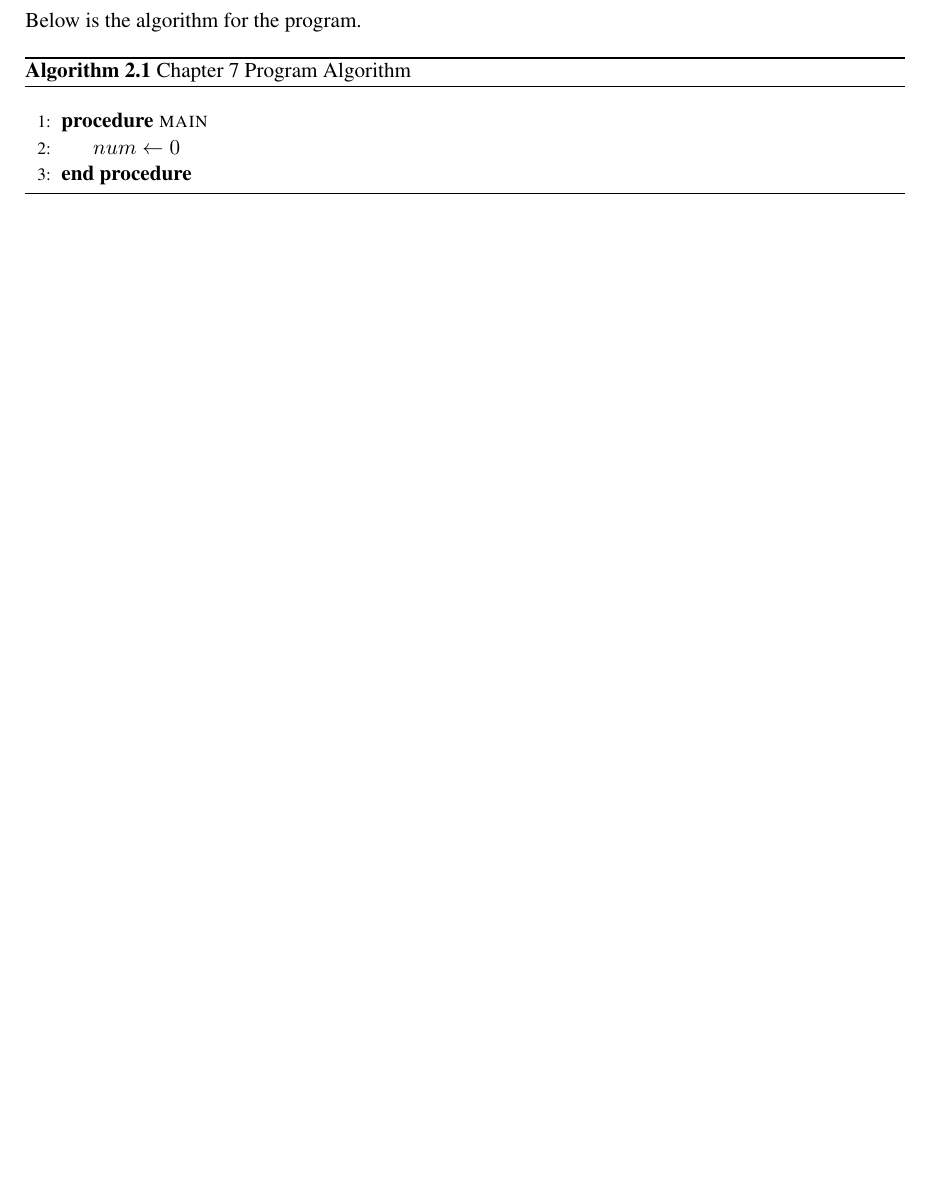
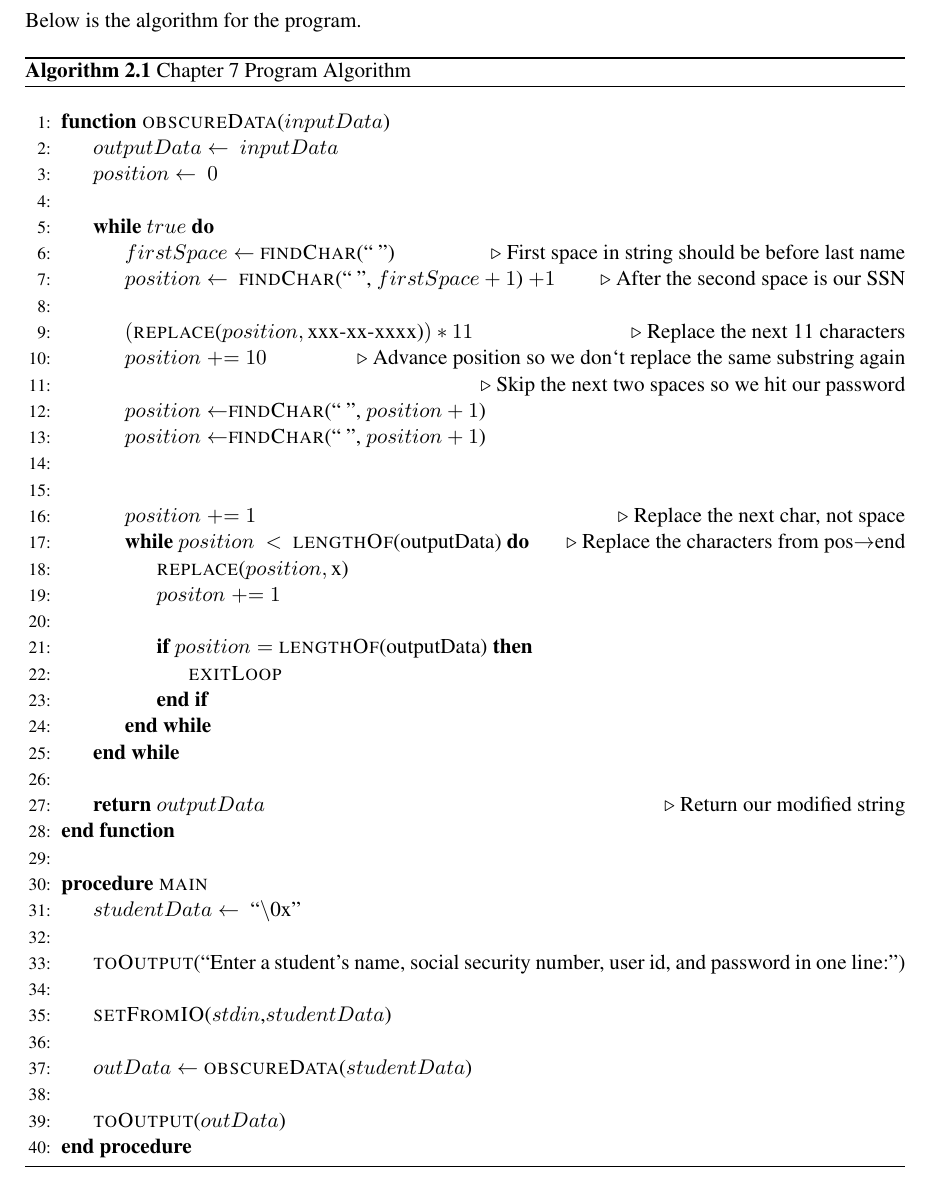
Before and after one commit to ashellwig/ashellwig_m4c7_programming_assignment, a LaTeX document (doc/user_docs/main.tex): part of page 4 of 12, cut so that both start at the same text. Compiled offline with pdfLaTeX.

Commit message:
complete algorithm

```diff
--- a/doc/user_docs/main.tex
+++ b/doc/user_docs/main.tex
@@ -271,8 +271,55 @@ Press any key to continue...
       \caption{Chapter 7 Program Algorithm}
       \vspace{12pt}
       \begin{algorithmic}[1]
+        \Function{obscureData}{$inputData$}
+          \State $outputData\gets\ inputData$
+          \State $position\gets\ 0$
+          \State
+          \While{$true$}
+            \State $firstSpace\gets\ $\Call{findChar}{$\text{`` ''}$}
+              \Comment{First space in string should be before last name}
+            \State $position\gets\ $
+              \Call{findChar}{$\text{`` ''}$, $firstSpace+1$} $+1$
+              \Comment{After the second space is our SSN}
+            \State\State
+              $($\Call{replace}{$position, \text{xxx-xx-xxxx}$}$)*11$
+              \Comment{Replace the next 11 characters}
+            \State $position\pluseq 10$
+              \Comment{%
+                Advance position so we don`t replace the same substring again%
+              }
+            \State\Comment{Skip the next two spaces so we hit our password}
+            \State $position\gets $\Call{findChar}{$\text{`` ''}$, $position+1$}
+            \State $position\gets $\Call{findChar}{$\text{`` ''}$, $position+1$}
+            \State\State
+            \State $position\pluseq 1$\Comment{Replace the next char, not space}
+            \While{$position\ <\ $ \Call{lengthOf}{outputData}}
+              \Comment{Replace the characters from pos$\rightarrow$end}
+              \State
+                \Call{replace}{$position, \text{x}$}
+                \State $positon\pluseq 1$
+              \State
+              \If{$position =\ $\Call{lengthOf}{outputData}}
+                \State\Call{exitLoop}{}
+              \EndIf
+            \EndWhile
+          \EndWhile
+          \State\State
+          \Return $outputData$
+            \Comment{Return our modified string}
+        \EndFunction
+        \State
         \Procedure{main}{}
-          \State $num\gets 0$
+          \State $studentData\gets\ \text{``\textbackslash0x''}$
+          \State\State
+            \Call{toOutput}{``Enter a student's name, social security number,
+              user id, and password in one line:''}
+          \State\State
+            \Call{setFromIO}{$stdin$,$studentData$}
+          \State
+          \State $outData\gets\ $\Call{obscureData}{$studentData$}
+          \State\State
+            \Call{toOutput}{$outData$}
         \EndProcedure
       \end{algorithmic}
       \label{alg}
```
